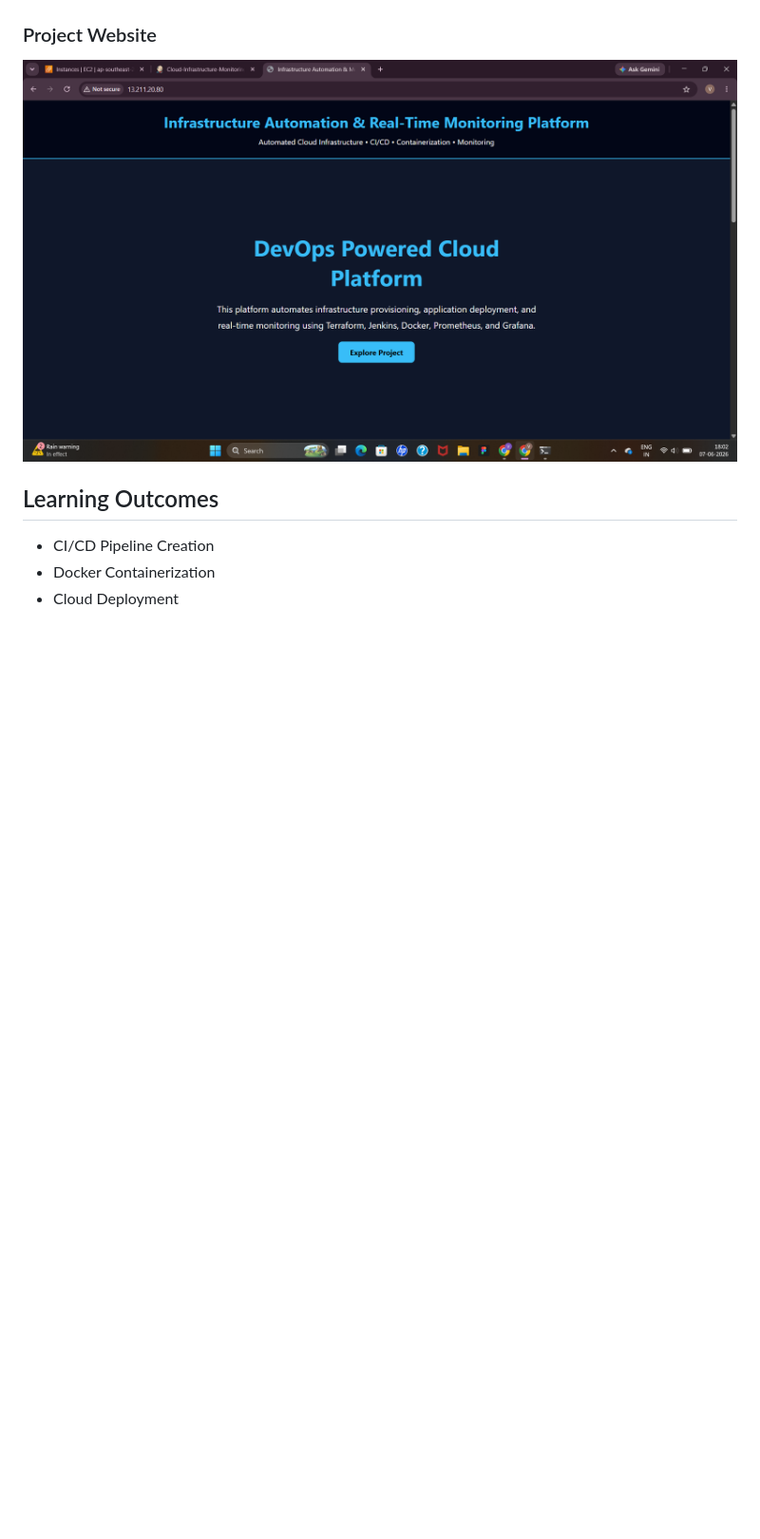
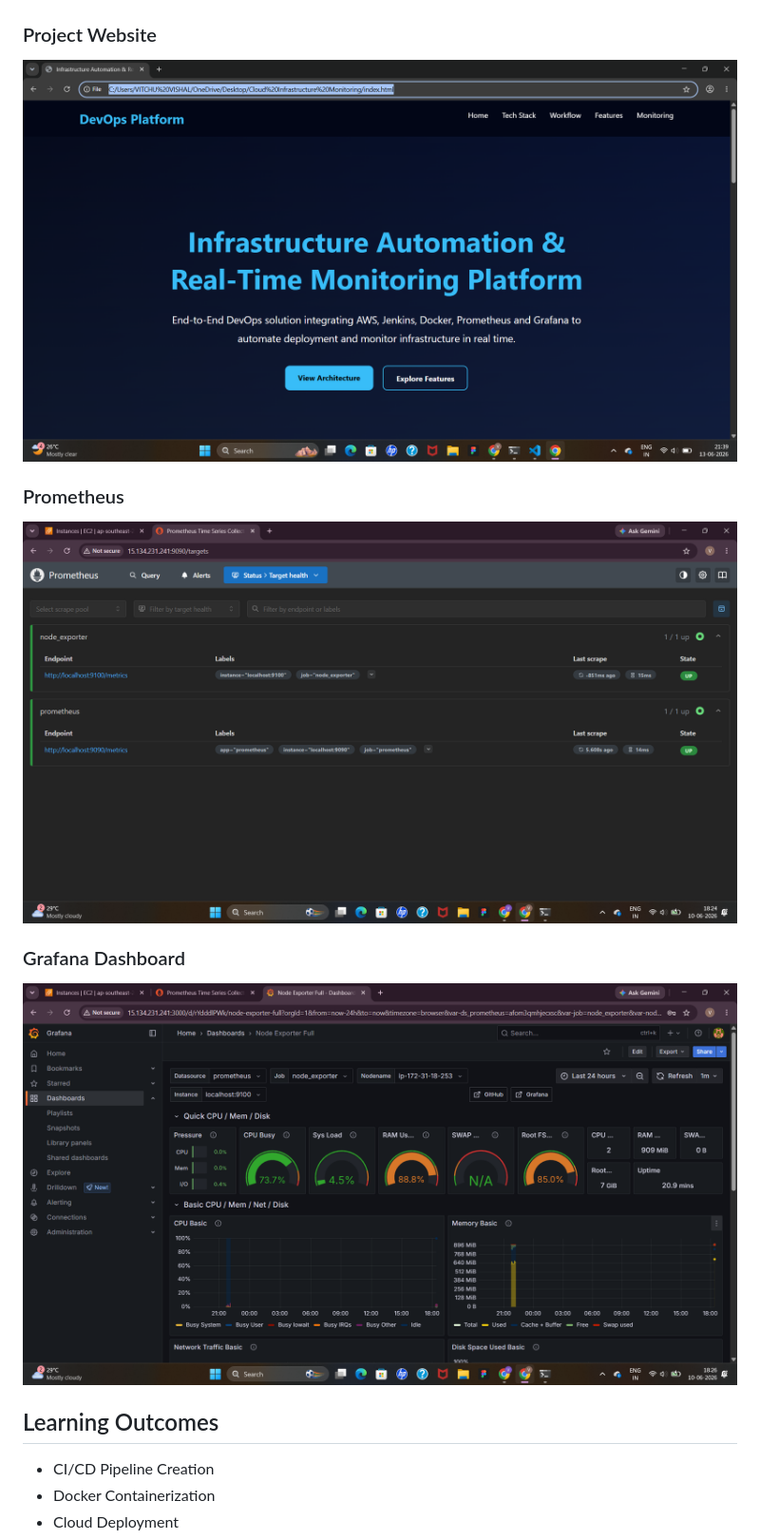
Before and after one commit to Vishrudha18/Cloud-Infrastructure-Monitoring, a Markdown page: README.md, the part around the change printed below. Shown: that part at 95% size. Rendered like a GitHub page; pictures changed too: screenshots/Grafana Dashboard.png (added), screenshots/Project Website.png, screenshots/Prometheus.png (added); blank space fills up the shorter version.

```diff
--- a/README.md
+++ b/README.md
@@ -178,6 +190,14 @@ Application is deployed on:
 
 ![Website](screenshots/Project%20Website.png)
 
+### Prometheus
+
+![Prometheus](screenshots/Prometheus.png)
+
+### Grafana Dashboard
+
+![Grafana Dashboard](screenshots/Grafana%20Dashboard.png)
+
 ## Learning Outcomes
 
 - CI/CD Pipeline Creation
```
Also changed, not shown: other parts of README.md (+12 -0 lines).
